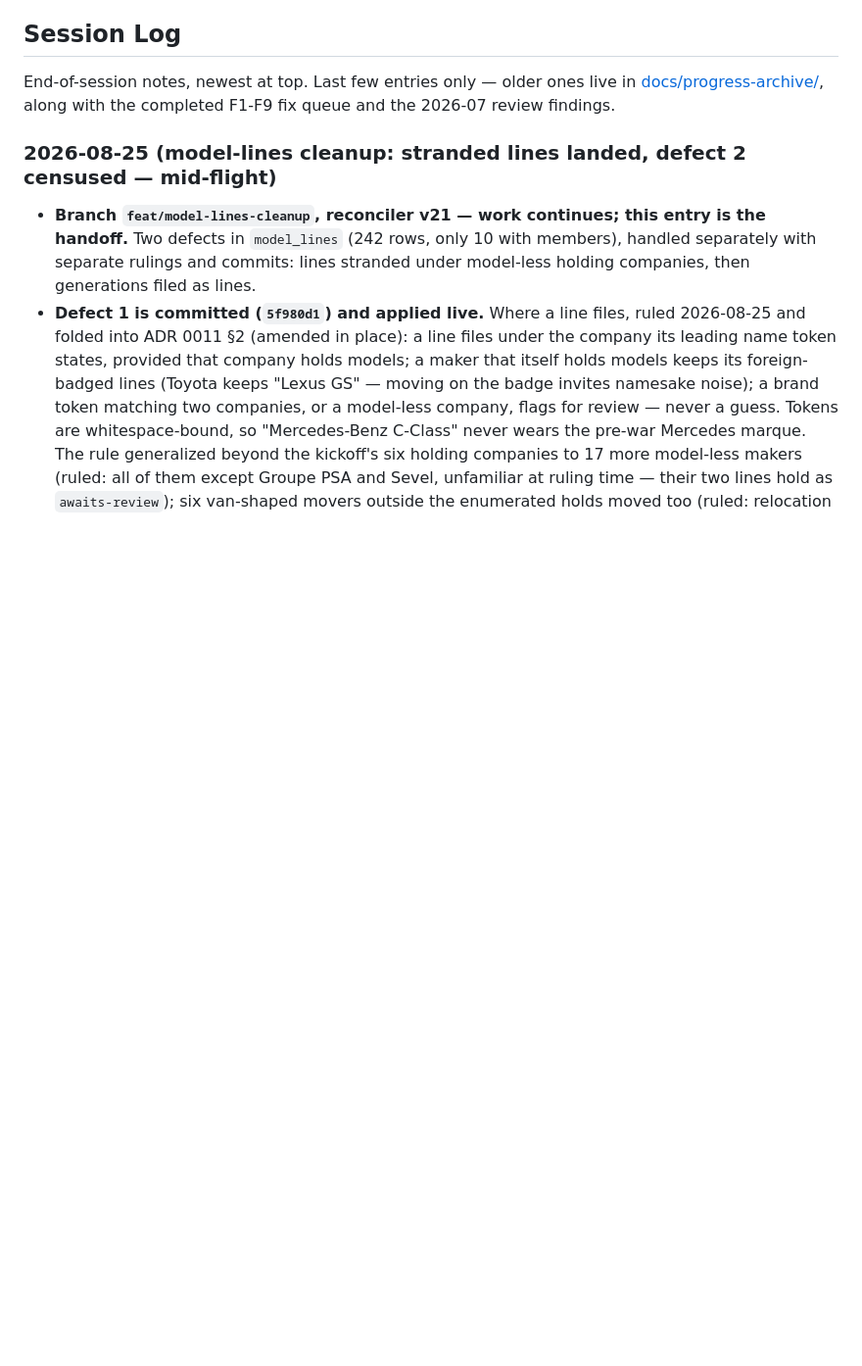
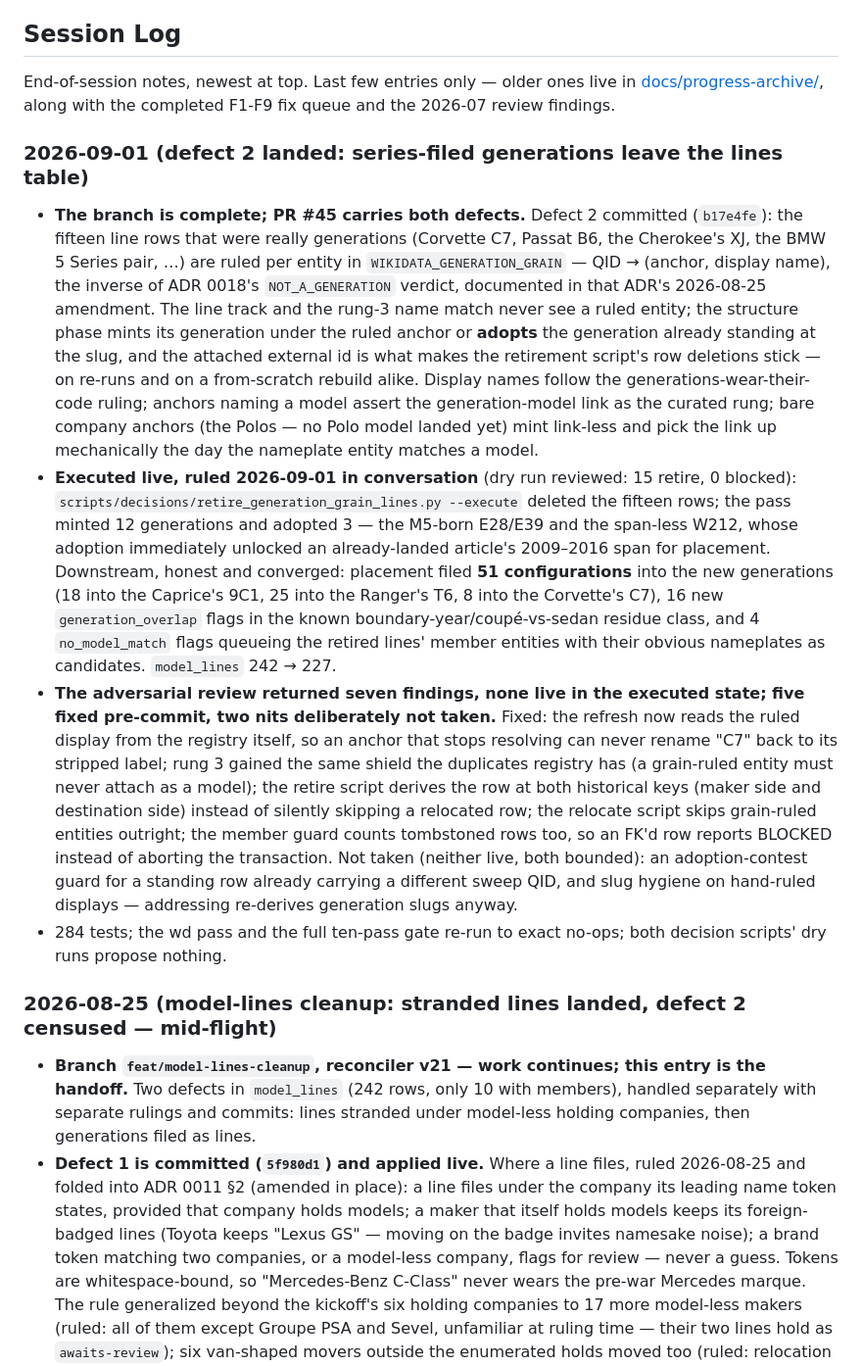
Before and after one commit to gdeshmukh/Carmanac, a Markdown page: PROGRESS.md, the part around one of its changes. Shown at 98% size. Drawn GitHub-style; blank space fills up the shorter version.

Commit message:
docs: PROGRESS - defect 2 landed, branch complete, PR 45 open

```diff
--- a/PROGRESS.md
+++ b/PROGRESS.md
@@ -100,6 +100,13 @@ These need decisions before they become blockers. Each should resolve to an ADR
 End-of-session notes, newest at top. Last few entries only — older ones live
 in [docs/progress-archive/](docs/progress-archive/2026-06--07.md), along with
 the completed F1-F9 fix queue and the 2026-07 review findings.
+
+### 2026-09-01 (defect 2 landed: series-filed generations leave the lines table)
+
+- **The branch is complete; PR #45 carries both defects.** Defect 2 committed (`b17e4fe`): the fifteen line rows that were really generations (Corvette C7, Passat B6, the Cherokee's XJ, the BMW 5 Series pair, …) are ruled per entity in `WIKIDATA_GENERATION_GRAIN` — QID → (anchor, display name), the inverse of ADR 0018's `NOT_A_GENERATION` verdict, documented in that ADR's 2026-08-25 amendment. The line track and the rung-3 name match never see a ruled entity; the structure phase mints its generation under the ruled anchor or **adopts** the generation already standing at the slug, and the attached external id is what makes the retirement script's row deletions stick — on re-runs and on a from-scratch rebuild alike. Display names follow the generations-wear-their-code ruling; anchors naming a model assert the generation-model link as the curated rung; bare company anchors (the Polos — no Polo model landed yet) mint link-less and pick the link up mechanically the day the nameplate entity matches a model.
+- **Executed live, ruled 2026-09-01 in conversation** (dry run reviewed: 15 retire, 0 blocked): `scripts/decisions/retire_generation_grain_lines.py --execute` deleted the fifteen rows; the pass minted 12 generations and adopted 3 — the M5-born E28/E39 and the span-less W212, whose adoption immediately unlocked an already-landed article's 2009–2016 span for placement. Downstream, honest and converged: placement filed **51 configurations** into the new generations (18 into the Caprice's 9C1, 25 into the Ranger's T6, 8 into the Corvette's C7), 16 new `generation_overlap` flags in the known boundary-year/coupé-vs-sedan residue class, and 4 `no_model_match` flags queueing the retired lines' member entities with their obvious nameplates as candidates. `model_lines` 242 → 227.
+- **The adversarial review returned seven findings, none live in the executed state; five fixed pre-commit, two nits deliberately not taken.** Fixed: the refresh now reads the ruled display from the registry itself, so an anchor that stops resolving can never rename "C7" back to its stripped label; rung 3 gained the same shield the duplicates registry has (a grain-ruled entity must never attach as a model); the retire script derives the row at both historical keys (maker side and destination side) instead of silently skipping a relocated row; the relocate script skips grain-ruled entities outright; the member guard counts tombstoned rows too, so an FK'd row reports BLOCKED instead of aborting the transaction. Not taken (neither live, both bounded): an adoption-contest guard for a standing row already carrying a different sweep QID, and slug hygiene on hand-ruled displays — addressing re-derives generation slugs anyway.
+- 284 tests; the wd pass and the full ten-pass gate re-run to exact no-ops; both decision scripts' dry runs propose nothing.
 
 ### 2026-08-25 (model-lines cleanup: stranded lines landed, defect 2 censused — mid-flight)
 
```
Also changed, not shown: other parts of PROGRESS.md (+1 -1 lines).
